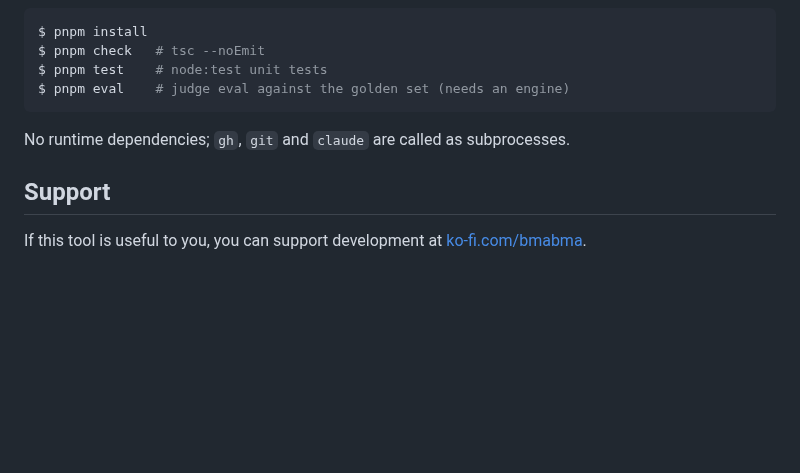
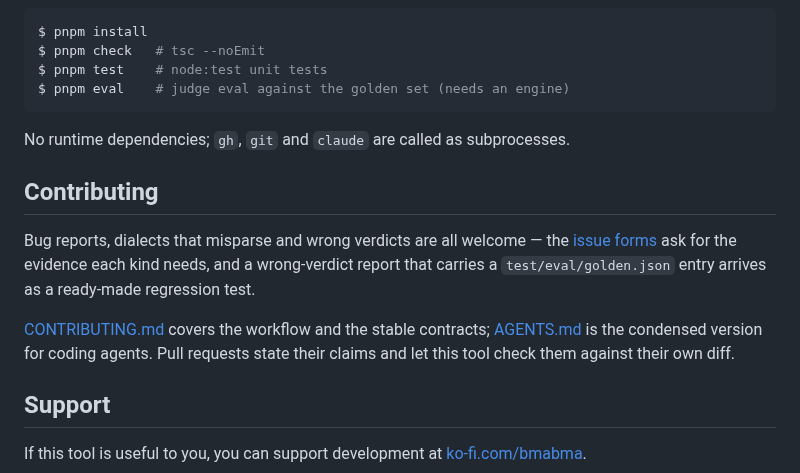
Before and after one commit to bmmmm/comparereleaseii, a Markdown page: README.md, the part around the change. Rendered like a GitHub page; blank space fills up the shorter version.

Commit message:
Link the contribution path from the README

```diff
--- a/README.md
+++ b/README.md
@@ -204,6 +204,17 @@ $ pnpm eval    # judge eval against the golden set (needs an engine)
 
 No runtime dependencies; `gh`, `git` and `claude` are called as subprocesses.
 
+## Contributing
+
+Bug reports, dialects that misparse and wrong verdicts are all welcome — the
+[issue forms](https://github.com/bmmmm/comparereleaseii/issues/new/choose) ask
+for the evidence each kind needs, and a wrong-verdict report that carries a
+`test/eval/golden.json` entry arrives as a ready-made regression test.
+
+[CONTRIBUTING.md](CONTRIBUTING.md) covers the workflow and the stable contracts;
+[AGENTS.md](AGENTS.md) is the condensed version for coding agents. Pull requests
+state their claims and let this tool check them against their own diff.
+
 ## Support
 
 If this tool is useful to you, you can support development at
```
